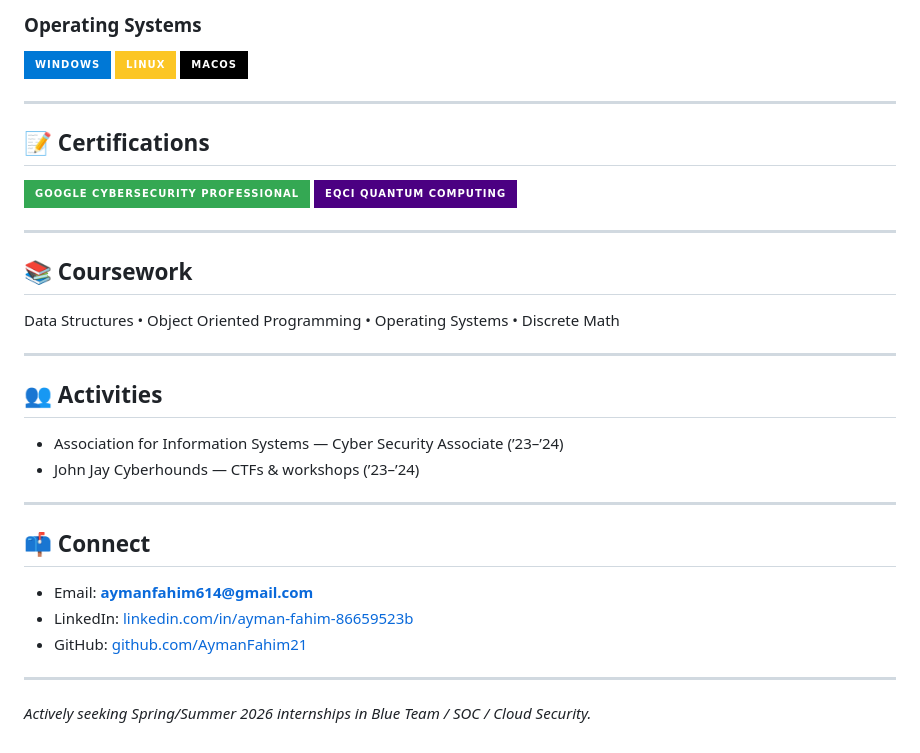
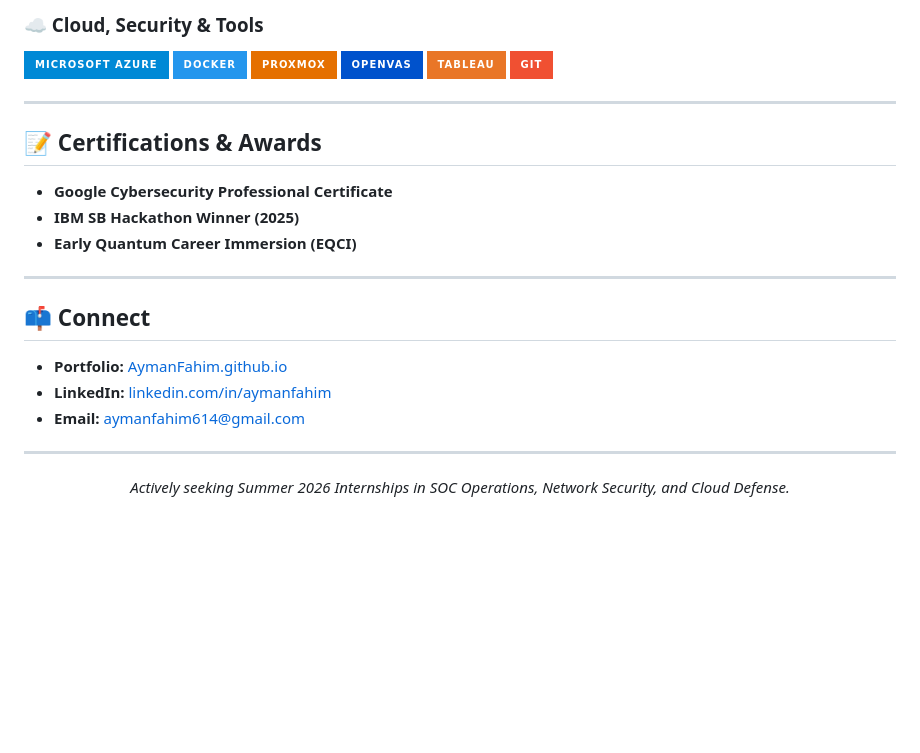
Before and after one commit to AymanFahim21/AymanFahim21, a Markdown page: README.md, the part around one of its changes. Rendered like a GitHub page; badges without logos; blank space fills up the shorter version.

```diff
--- a/README.md
+++ b/README.md
@@ -53,37 +63,28 @@
 </div>
 
-### Operating Systems
+### ☁️ Cloud, Security & Tools
 <div>
-  <img src="https://img.shields.io/badge/-Windows-0078D6?&style=for-the-badge&logo=windows&logoColor=white" />
-  <img src="https://img.shields.io/badge/-Linux-FCC624?&style=for-the-badge&logo=linux&logoColor=black" />
-  <img src="https://img.shields.io/badge/-macOS-000000?&style=for-the-badge&logo=apple&logoColor=white" />
+  <img src="https://img.shields.io/badge/-Microsoft_Azure-0089D6?&style=for-the-badge&logo=microsoft-azure&logoColor=white" />
+  <img src="https://img.shields.io/badge/-Docker-2496ED?&style=for-the-badge&logo=docker&logoColor=white" />
+  <img src="https://img.shields.io/badge/-Proxmox-E57000?&style=for-the-badge&logo=proxmox&logoColor=white" />
+  <img src="https://img.shields.io/badge/-OpenVAS-0052CC?&style=for-the-badge&logo=security&logoColor=white" />
+  <img src="https://img.shields.io/badge/-Tableau-E97627?&style=for-the-badge&logo=tableau&logoColor=white" />
+  <img src="https://img.shields.io/badge/-Git-F05032?&style=for-the-badge&logo=git&logoColor=white" />
 </div>
 
 ---
 
-## 📝 Certifications
-<div>
-  <img src="https://img.shields.io/badge/-Google_Cybersecurity_Professional-34A853?&style=for-the-badge&logo=google&logoColor=white" />
-  <img src="https://img.shields.io/badge/-EQCI_Quantum_Computing-4B0082?&style=for-the-badge&logoColor=white" />
-</div>
-
----
-
-## 📚 Coursework
-Data Structures • Object Oriented Programming • Operating Systems • Discrete Math
-
----
-
-## 👥 Activities
-- Association for Information Systems — Cyber Security Associate (’23–’24)
-- John Jay Cyberhounds — CTFs & workshops (’23–’24)
+## 📝 Certifications & Awards
+- **Google Cybersecurity Professional Certificate**
+- **IBM SB Hackathon Winner (2025)**
+- **Early Quantum Career Immersion (EQCI)**
 
 ---
 
 ## 📫 Connect
-- Email: **aymanfahim614@gmail.com**
-- LinkedIn: [linkedin.com/in/ayman-fahim-86659523b](https://www.linkedin.com/in/ayman-fahim-86659523b/)
-- GitHub: [github.com/AymanFahim21](https://github.com/AymanFahim21)
+- **Portfolio:** [AymanFahim.github.io](https://aymanfahim.github.io)
+- **LinkedIn:** [linkedin.com/in/aymanfahim](https://www.linkedin.com/in/aymanfahim/)
+- **Email:** aymanfahim614@gmail.com
 
 ---
-<i>Actively seeking Spring/Summer 2026 internships in Blue Team / SOC / Cloud Security.</i>
+<p align="center"><i>Actively seeking Summer 2026 Internships in SOC Operations, Network Security, and Cloud Defense.</i></p>
```
Also changed, not shown: other parts of README.md (+35 -25 lines).
